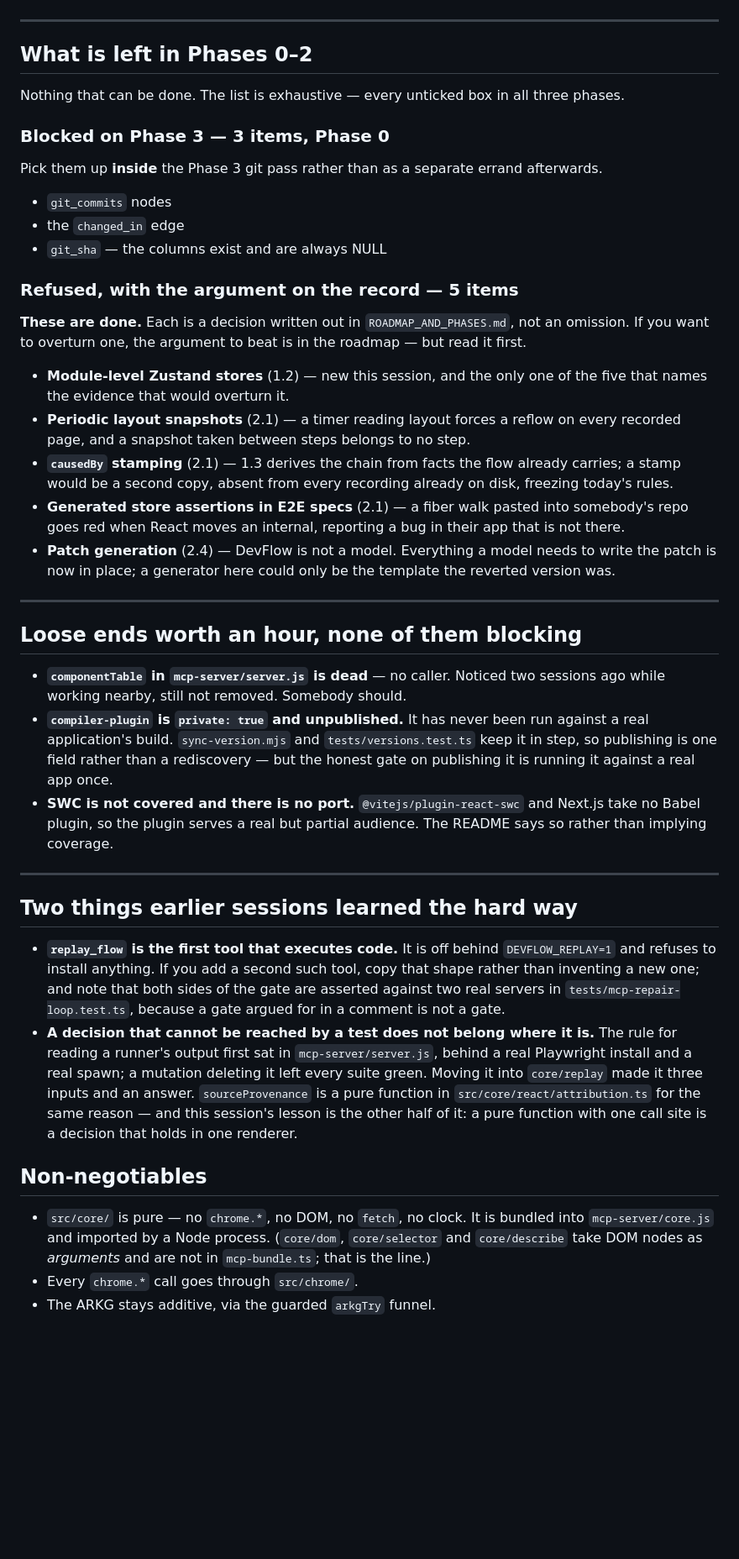
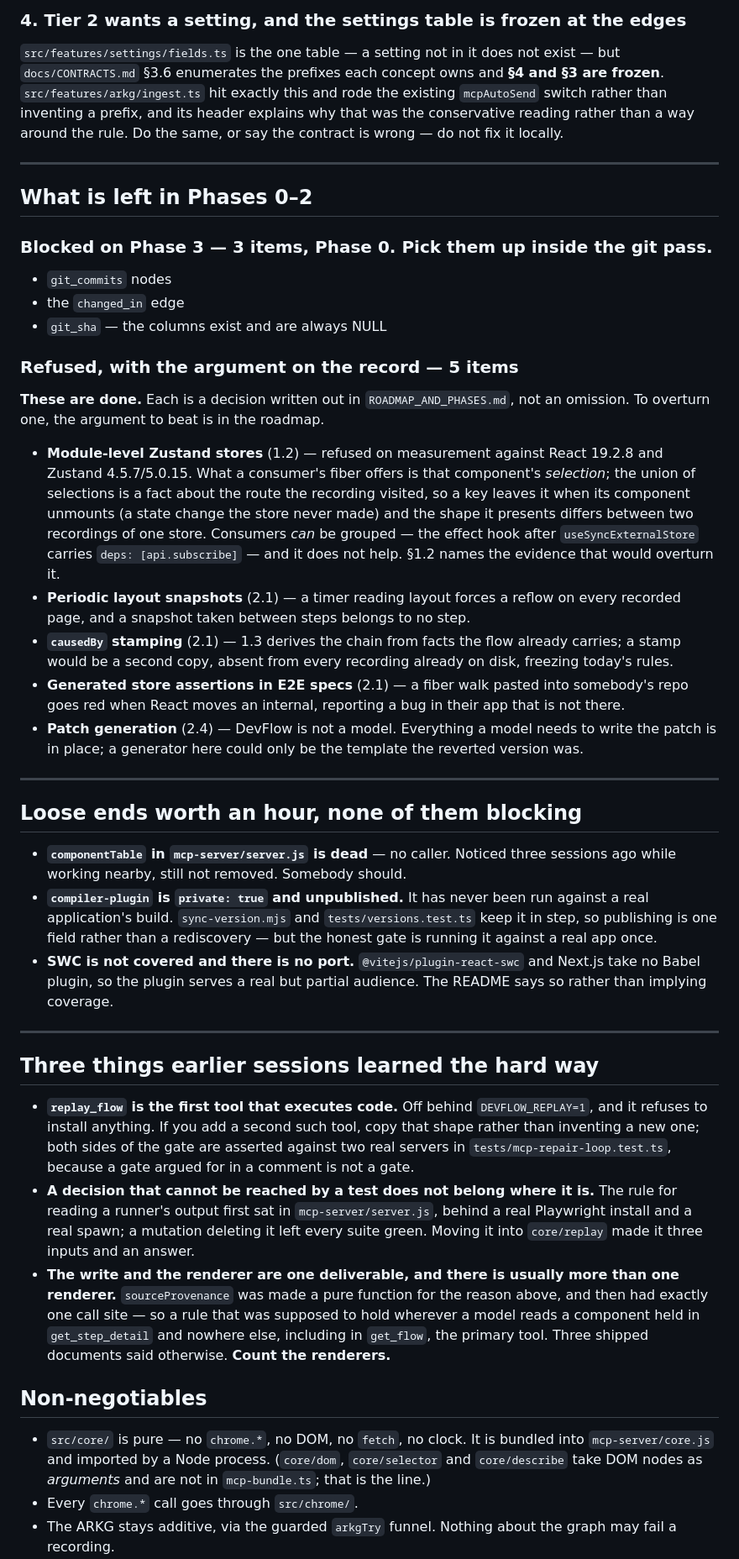
Before and after one commit to ansh-n-chovatiya/DevFlow, a Markdown page: NEXT_SESSION_PROMPT.md, the part around one of its changes. Shown at 84% size. Drawn GitHub-style; blank space fills up the shorter version.

```diff
--- a/NEXT_SESSION_PROMPT.md
+++ b/NEXT_SESSION_PROMPT.md
@@ -123,15 +136,18 @@ against `state.ts` is what makes the 1.2 characterisation tests worth having.
+### 4. Tier 2 wants a setting, and the settings table is frozen at the edges
+
+`src/features/settings/fields.ts` is the one table — a setting not in it does
+not exist — but `docs/CONTRACTS.md` §3.6 enumerates the prefixes each concept
+owns and **§4 and §3 are frozen**. `src/features/arkg/ingest.ts` hit exactly
+this and rode the existing `mcpAutoSend` switch rather than inventing a prefix,
+and its header explains why that was the conservative reading rather than a way
+around the rule. Do the same, or say the contract is wrong — do not fix it
+locally.
 
 ---
 
 ## What is left in Phases 0–2
 
-Nothing that can be done. The list is exhaustive — every unticked box in all
-three phases.
-
-### Blocked on Phase 3 — 3 items, Phase 0
-
-Pick them up **inside** the Phase 3 git pass rather than as a separate errand
-afterwards.
+### Blocked on Phase 3 — 3 items, Phase 0. Pick them up inside the git pass.
 
 - `git_commits` nodes
 - the `changed_in` edge
@@ -140,11 +156,16 @@ afterwards.
 ### Refused, with the argument on the record — 5 items
 
 **These are done.** Each is a decision written out in `ROADMAP_AND_PHASES.md`,
-not an omission. If you want to overturn one, the argument to beat is in the
-roadmap — but read it first.
+not an omission. To overturn one, the argument to beat is in the roadmap.
 
-- **Module-level Zustand stores** (1.2) — new this session, and the only one of
-  the five that names the evidence that would overturn it.
+- **Module-level Zustand stores** (1.2) — refused on measurement against React
+  19.2.8 and Zustand 4.5.7/5.0.15. What a consumer's fiber offers is that
+  component's *selection*; the union of selections is a fact about the route the
+  recording visited, so a key leaves it when its component unmounts (a state
+  change the store never made) and the shape it presents differs between two
+  recordings of one store. Consumers *can* be grouped — the effect hook after
+  `useSyncExternalStore` carries `deps: [api.subscribe]` — and it does not help.
+  §1.2 names the evidence that would overturn it.
 - **Periodic layout snapshots** (2.1) — a timer reading layout forces a reflow
   on every recorded page, and a snapshot taken between steps belongs to no step.
 - **`causedBy` stamping** (2.1) — 1.3 derives the chain from facts the flow
@@ -154,41 +175,43 @@ roadmap — but read it first.
   somebody's repo goes red when React moves an internal, reporting a bug in
   their app that is not there.
 - **Patch generation** (2.4) — DevFlow is not a model. Everything a model needs
-  to write the patch is now in place; a generator here could only be the
-  template the reverted version was.
+  to write the patch is in place; a generator here could only be the template
+  the reverted version was.
 
 ---
 
 ## Loose ends worth an hour, none of them blocking
 
-- **`componentTable` in `mcp-server/server.js` is dead** — no caller. Noticed two
-  sessions ago while working nearby, still not removed. Somebody should.
+- **`componentTable` in `mcp-server/server.js` is dead** — no caller. Noticed
+  three sessions ago while working nearby, still not removed. Somebody should.
 - **`compiler-plugin` is `private: true` and unpublished.** It has never been run
   against a real application's build. `sync-version.mjs` and
   `tests/versions.test.ts` keep it in step, so publishing is one field rather
-  than a rediscovery — but the honest gate on publishing it is running it
-  against a real app once.
+  than a rediscovery — but the honest gate is running it against a real app once.
 - **SWC is not covered and there is no port.** `@vitejs/plugin-react-swc` and
   Next.js take no Babel plugin, so the plugin serves a real but partial
   audience. The README says so rather than implying coverage.
 
 ---
 
-## Two things earlier sessions learned the hard way
+## Three things earlier sessions learned the hard way
 
-- **`replay_flow` is the first tool that executes code.** It is off behind
-  `DEVFLOW_REPLAY=1` and refuses to install anything. If you add a second such
-  tool, copy that shape rather than inventing a new one; and note that both
-  sides of the gate are asserted against two real servers in
-  `tests/mcp-repair-loop.test.ts`, because a gate argued for in a comment is not
-  a gate.
+- **`replay_flow` is the first tool that executes code.** Off behind
+  `DEVFLOW_REPLAY=1`, and it refuses to install anything. If you add a second
+  such tool, copy that shape rather than inventing a new one; both sides of the
+  gate are asserted against two real servers in `tests/mcp-repair-loop.test.ts`,
+  because a gate argued for in a comment is not a gate.
 - **A decision that cannot be reached by a test does not belong where it is.**
   The rule for reading a runner's output first sat in `mcp-server/server.js`,
   behind a real Playwright install and a real spawn; a mutation deleting it left
   every suite green. Moving it into `core/replay` made it three inputs and an
-  answer. `sourceProvenance` is a pure function in `src/core/react/attribution.ts`
-  for the same reason — and this session's lesson is the other half of it: a pure
-  function with one call site is a decision that holds in one renderer.
+  answer.
+- **The write and the renderer are one deliverable, and there is usually more
+  than one renderer.** `sourceProvenance` was made a pure function for the reason
+  above, and then had exactly one call site — so a rule that was supposed to hold
+  wherever a model reads a component held in `get_step_detail` and nowhere else,
+  including in `get_flow`, the primary tool. Three shipped documents said
+  otherwise. **Count the renderers.**
 
 ## Non-negotiables
 
@@ -197,5 +220,6 @@ roadmap — but read it first.
   `core/selector` and `core/describe` take DOM nodes as *arguments* and are not
   in `mcp-bundle.ts`; that is the line.)
 - Every `chrome.*` call goes through `src/chrome/`.
-- The ARKG stays additive, via the guarded `arkgTry` funnel.
+- The ARKG stays additive, via the guarded `arkgTry` funnel. Nothing about the
+  graph may fail a recording.
 - Anything published must be in its package's `files` list — and there are
```
Also changed, not shown: other parts of NEXT_SESSION_PROMPT.md (+129 -113 lines).
